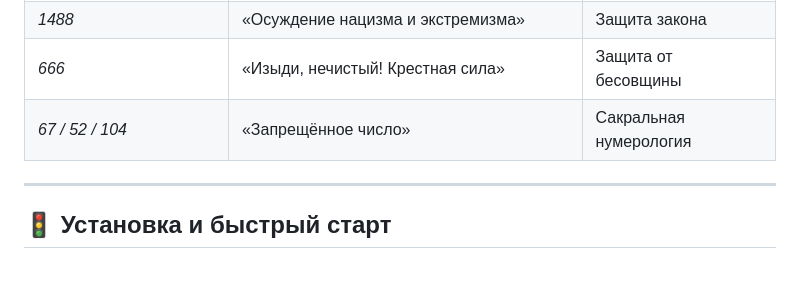
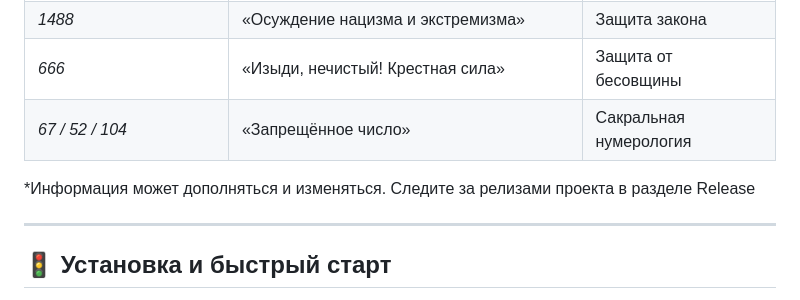
Before and after one commit to EzzO4ka/rus-bloknot-monolit, a Markdown page: README.md, the part around the change. Drawn GitHub-style; blank space fills up the shorter version.

Commit message:
Update README with information on project releases
Added note about project information updates.

```diff
--- a/README.md
+++ b/README.md
@@ -152,6 +152,8 @@
 | *666* | «Изыди, нечистый! Крестная сила» | Защита от бесовщины |
 | *67 / 52 / 104* | «Запрещённое число» | Сакральная нумерология |
 
+*Информация может дополняться и изменяться. Следите за релизами проекта в разделе Release
+
 ---
 
 ## 🚦 Установка и быстрый старт
```
